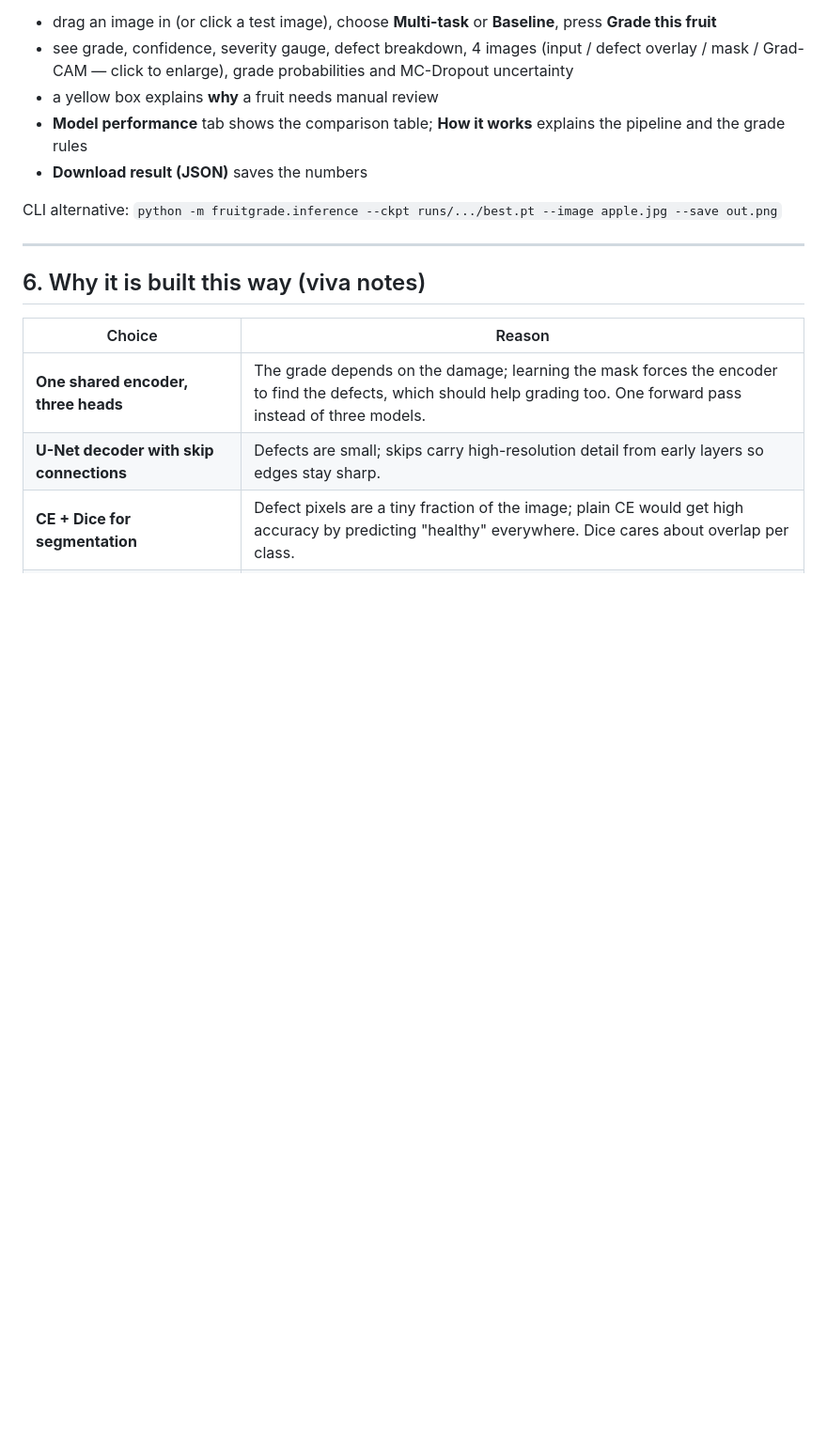
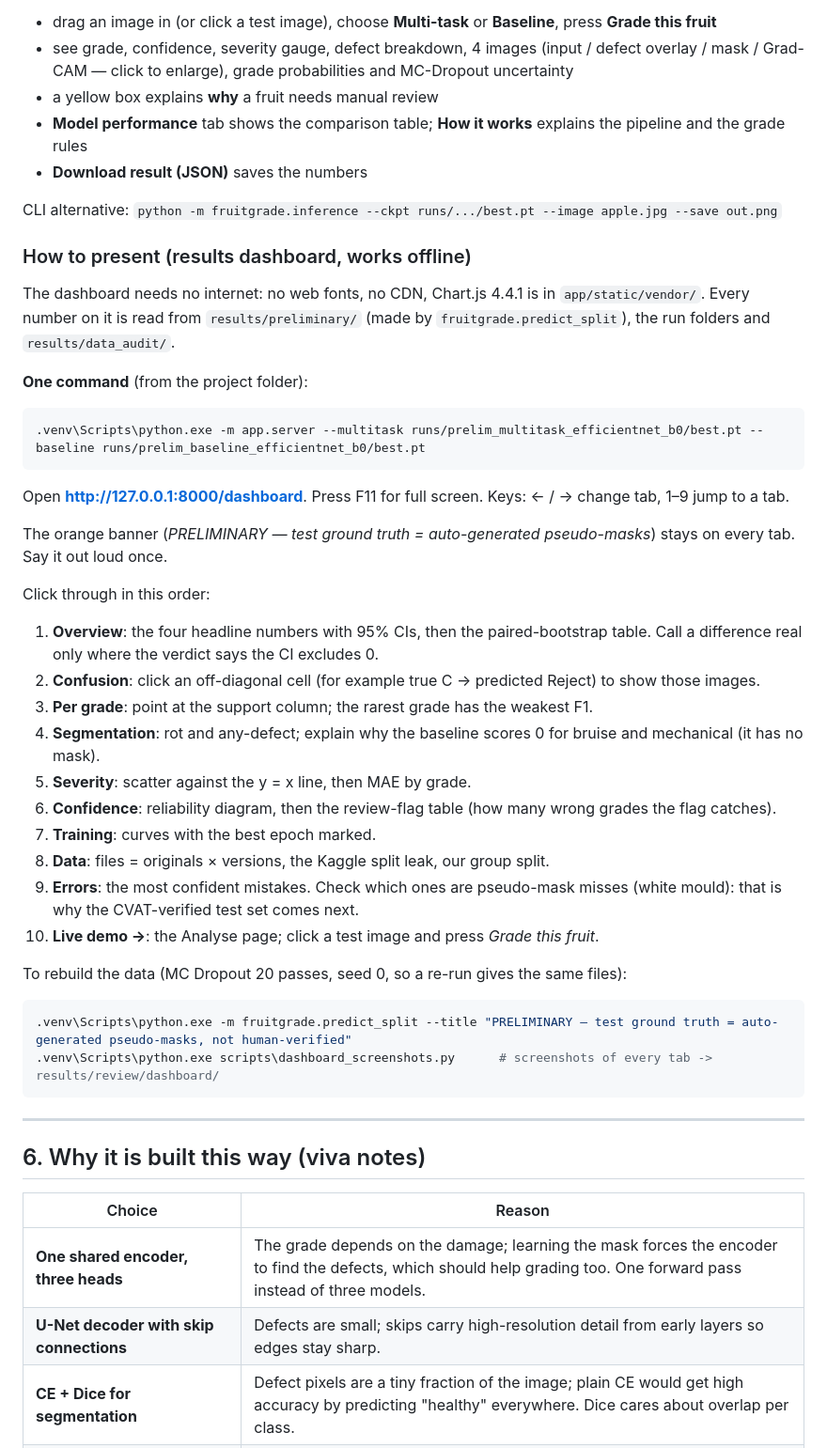
Before and after one commit to Jewelsony2023/fruit-grader, a Markdown page: README.md, the part around the change. Shown at 94% size. Rendered like a GitHub page; blank space fills up the shorter version.

Commit message:
README: How to present (one command, dashboard URL, tab order)
Co-Authored-By: Claude Opus 5.5 (1M context) <noreply@anthropic.com>

````diff
--- a/README.md
+++ b/README.md
@@ -161,6 +161,37 @@ Open **http://127.0.0.1:8000**:
 
 CLI alternative: `python -m fruitgrade.inference --ckpt runs/.../best.pt --image apple.jpg --save out.png`
 
+### How to present (results dashboard, works offline)
+
+The dashboard needs no internet: no web fonts, no CDN, Chart.js 4.4.1 is in `app/static/vendor/`.
+Every number on it is read from `results/preliminary/` (made by `fruitgrade.predict_split`), the run folders and `results/data_audit/`.
+
+**One command** (from the project folder):
+```powershell
+.venv\Scripts\python.exe -m app.server --multitask runs/prelim_multitask_efficientnet_b0/best.pt --baseline runs/prelim_baseline_efficientnet_b0/best.pt
+```
+Open **http://127.0.0.1:8000/dashboard**. Press F11 for full screen. Keys: ← / → change tab, 1–9 jump to a tab.
+
+The orange banner (*PRELIMINARY — test ground truth = auto-generated pseudo-masks*) stays on every tab. Say it out loud once.
+
+Click through in this order:
+1. **Overview**: the four headline numbers with 95% CIs, then the paired-bootstrap table. Call a difference real only where the verdict says the CI excludes 0.
+2. **Confusion**: click an off-diagonal cell (for example true C → predicted Reject) to show those images.
+3. **Per grade**: point at the support column; the rarest grade has the weakest F1.
+4. **Segmentation**: rot and any-defect; explain why the baseline scores 0 for bruise and mechanical (it has no mask).
+5. **Severity**: scatter against the y = x line, then MAE by grade.
+6. **Confidence**: reliability diagram, then the review-flag table (how many wrong grades the flag catches).
+7. **Training**: curves with the best epoch marked.
+8. **Data**: files = originals × versions, the Kaggle split leak, our group split.
+9. **Errors**: the most confident mistakes. Check which ones are pseudo-mask misses (white mould): that is why the CVAT-verified test set comes next.
+10. **Live demo →**: the Analyse page; click a test image and press *Grade this fruit*.
+
+To rebuild the data (MC Dropout 20 passes, seed 0, so a re-run gives the same files):
+```powershell
+.venv\Scripts\python.exe -m fruitgrade.predict_split --title "PRELIMINARY — test ground truth = auto-generated pseudo-masks, not human-verified"
+.venv\Scripts\python.exe scripts\dashboard_screenshots.py      # screenshots of every tab -> results/review/dashboard/
+```
+
 ---
 
 ## 6. Why it is built this way (viva notes)
````
